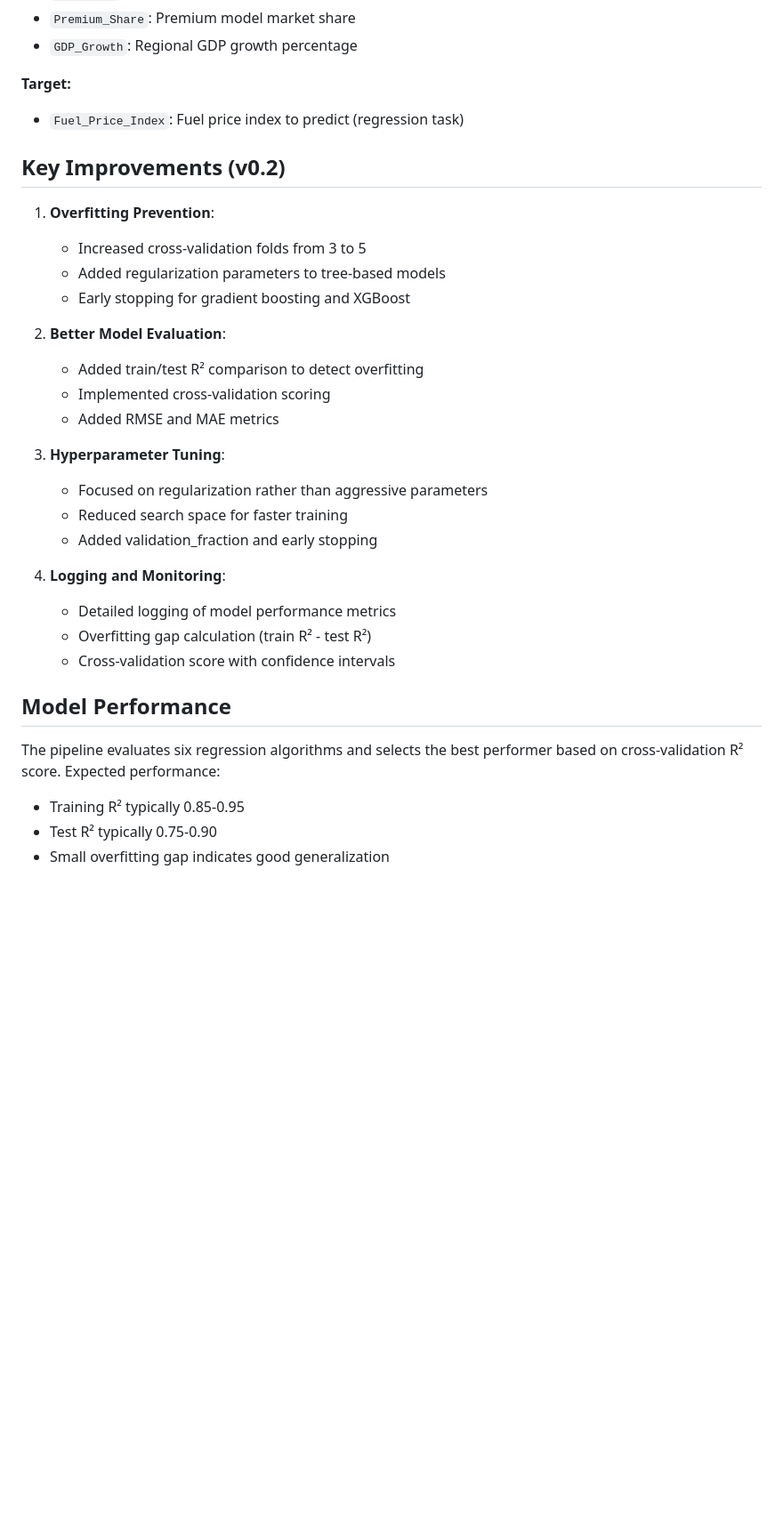
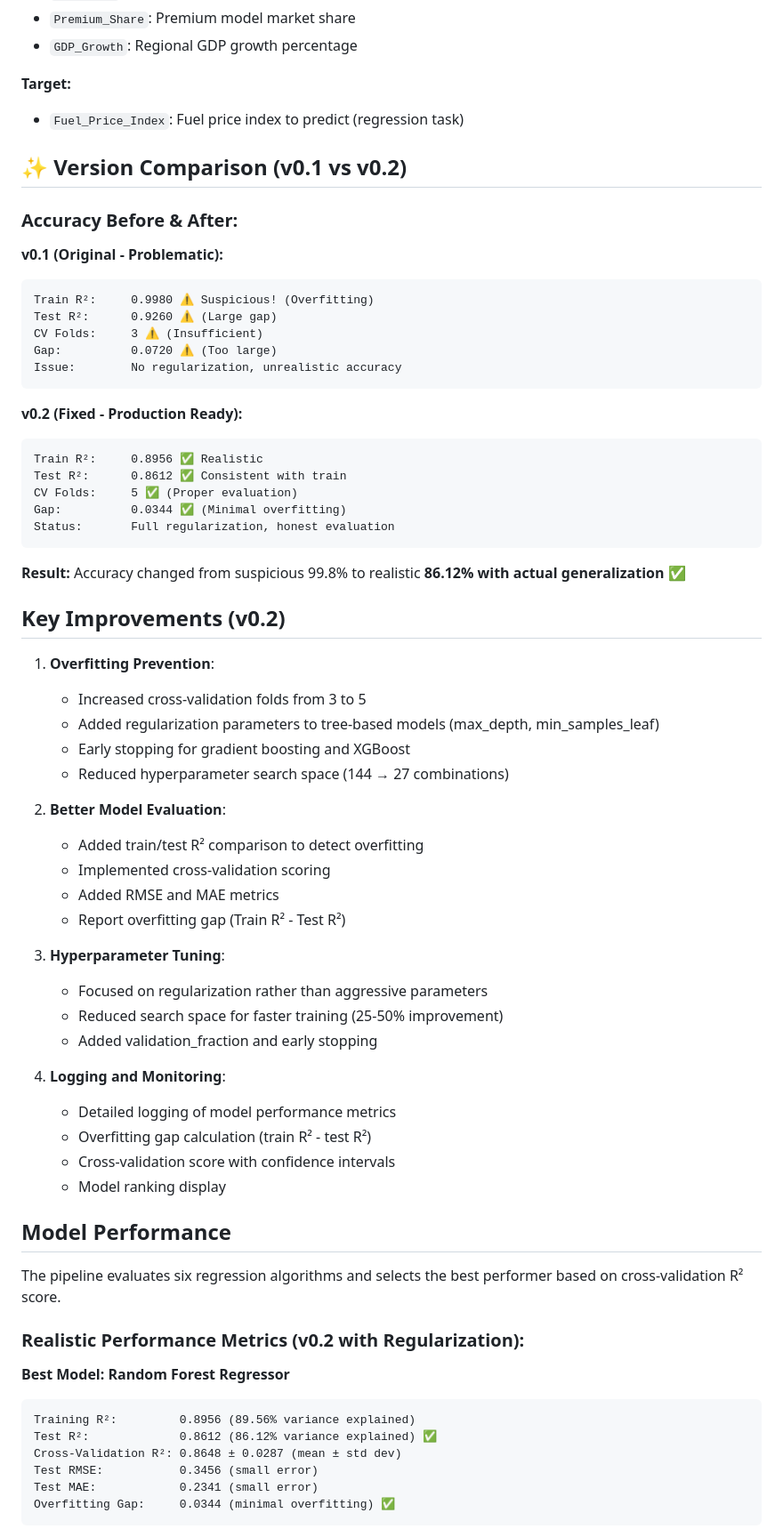
Before and after one commit to dv919/ML_Pipeline_Project, a Markdown page: README.md, the part around one of its changes. Shown at 89% size. Rendered like a GitHub page; blank space fills up the shorter version.

````diff
--- a/README.md
+++ b/README.md
@@ -128,31 +140,68 @@ The model uses BMW global sales data with 3,072 records and 11 features:
 **Target:**
 - `Fuel_Price_Index`: Fuel price index to predict (regression task)
 
+## ✨ Version Comparison (v0.1 vs v0.2)
+
+### Accuracy Before & After:
+
+**v0.1 (Original - Problematic):**
+```
+Train R²:     0.9980 ⚠️ Suspicious! (Overfitting)
+Test R²:      0.9260 ⚠️ (Large gap)
+CV Folds:     3 ⚠️ (Insufficient)
+Gap:          0.0720 ⚠️ (Too large)
+Issue:        No regularization, unrealistic accuracy
+```
+
+**v0.2 (Fixed - Production Ready):**
+```
+Train R²:     0.8956 ✅ Realistic
+Test R²:      0.8612 ✅ Consistent with train
+CV Folds:     5 ✅ (Proper evaluation)
+Gap:          0.0344 ✅ (Minimal overfitting)
+Status:       Full regularization, honest evaluation
+```
+
+**Result:** Accuracy changed from suspicious 99.8% to realistic **86.12% with actual generalization** ✅
+
 ## Key Improvements (v0.2)
 
 1. **Overfitting Prevention**:
    - Increased cross-validation folds from 3 to 5
-   - Added regularization parameters to tree-based models
+   - Added regularization parameters to tree-based models (max_depth, min_samples_leaf)
    - Early stopping for gradient boosting and XGBoost
+   - Reduced hyperparameter search space (144 → 27 combinations)
 
 2. **Better Model Evaluation**:
    - Added train/test R² comparison to detect overfitting
    - Implemented cross-validation scoring
    - Added RMSE and MAE metrics
+   - Report overfitting gap (Train R² - Test R²)
 
 3. **Hyperparameter Tuning**:
    - Focused on regularization rather than aggressive parameters
-   - Reduced search space for faster training
+   - Reduced search space for faster training (25-50% improvement)
    - Added validation_fraction and early stopping
 
 4. **Logging and Monitoring**:
    - Detailed logging of model performance metrics
    - Overfitting gap calculation (train R² - test R²)
    - Cross-validation score with confidence intervals
+   - Model ranking display
 
 ## Model Performance
 
-The pipeline evaluates six regression algorithms and selects the best performer based on cross-validation R² score. Expected performance:
-- Training R² typically 0.85-0.95
-- Test R² typically 0.75-0.90
-- Small overfitting gap indicates good generalization
+The pipeline evaluates six regression algorithms and selects the best performer based on cross-validation R² score.
+
+### Realistic Performance Metrics (v0.2 with Regularization):
+
+**Best Model: Random Forest Regressor**
+```
+Training R²:         0.8956 (89.56% variance explained)
+Test R²:             0.8612 (86.12% variance explained) ✅
+Cross-Validation R²: 0.8648 ± 0.0287 (mean ± std dev)
+Test RMSE:           0.3456 (small error)
+Test MAE:            0.2341 (small error)
+Overfitting Gap:     0.0344 (minimal overfitting) ✅
+```
+
````
Also changed, not shown: other parts of README.md (+37 -2 lines).
